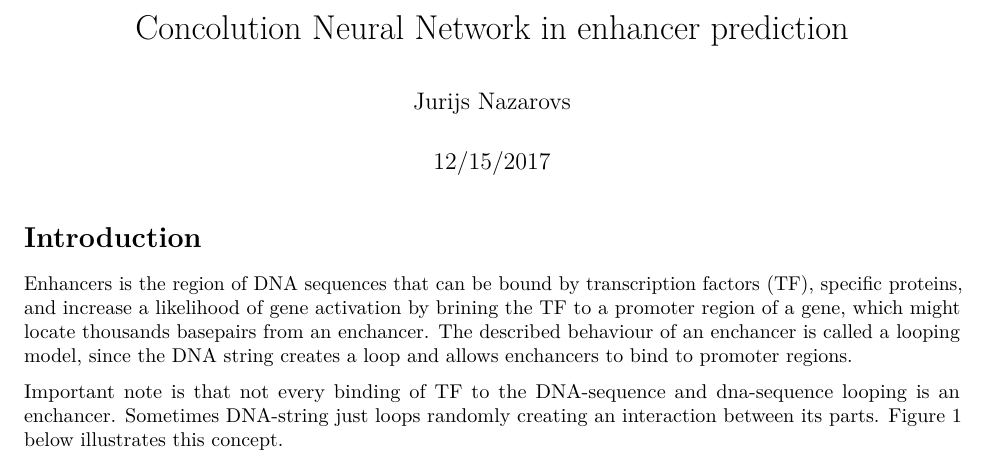
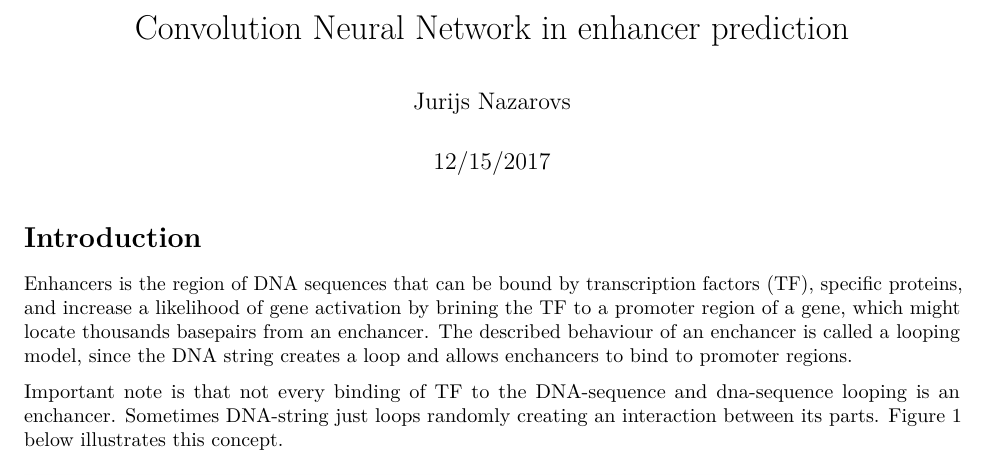
Before and after one commit to JurijsNazarovs/enhancer_cnn, an R Markdown document (finalText/project.Rmd): part of page 1 of 10, cut so that both start at the same text. Rendered offline with R 4.5, knitr and Pandoc, then LaTeX, with nearby package versions.

Commit message:
upload project

```diff
--- a/finalText/project.Rmd
+++ b/finalText/project.Rmd
@@ -1,5 +1,5 @@
 ---
-title: "Concolution Neural Network in enhancer prediction"
+title: "Convolution Neural Network in enhancer prediction"
 author: "Jurijs Nazarovs"
 date: "12/15/2017"
 output:
```
Also changed, not shown: finalText/Nazarovs_project.pdf (deleted).
